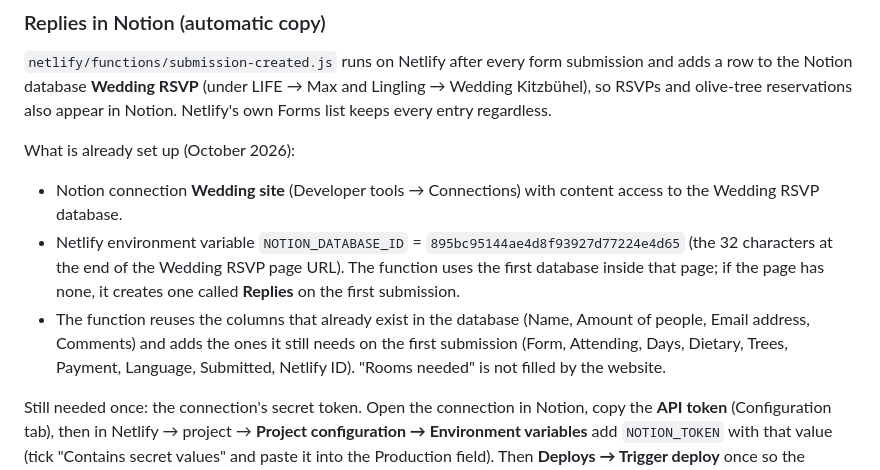
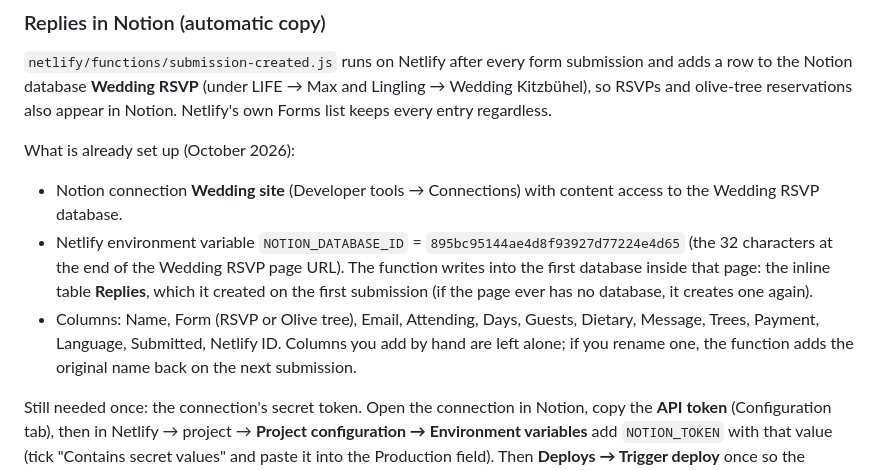
Before and after one commit to maximilianjaegerprivat-gif/lingling-and-max-wedding, a Markdown page: README.md, the part around the change. GitHub-like rendering.

Commit message:
README: the Replies table sits inline on the Wedding RSVP page
Co-Authored-By: Claude Fable 5.1 <noreply@anthropic.com>

```diff
--- a/README.md
+++ b/README.md
@@ -43,8 +43,8 @@ Both forms use Netlify Forms, nothing to host.
 What is already set up (October 2026):
 
 - Notion connection **Wedding site** (Developer tools → Connections) with content access to the Wedding RSVP database.
-- Netlify environment variable `NOTION_DATABASE_ID` = `895bc95144ae4d8f93927d77224e4d65` (the 32 characters at the end of the Wedding RSVP page URL). The function uses the first database inside that page; if the page has none, it creates one called **Replies** on the first submission.
-- The function reuses the columns that already exist in the database (Name, Amount of people, Email address, Comments) and adds the ones it still needs on the first submission (Form, Attending, Days, Dietary, Trees, Payment, Language, Submitted, Netlify ID). "Rooms needed" is not filled by the website.
+- Netlify environment variable `NOTION_DATABASE_ID` = `895bc95144ae4d8f93927d77224e4d65` (the 32 characters at the end of the Wedding RSVP page URL). The function writes into the first database inside that page: the inline table **Replies**, which it created on the first submission (if the page ever has no database, it creates one again).
+- Columns: Name, Form (RSVP or Olive tree), Email, Attending, Days, Guests, Dietary, Message, Trees, Payment, Language, Submitted, Netlify ID. Columns you add by hand are left alone; if you rename one, the function adds the original name back on the next submission.
 
 Still needed once: the connection's secret token. Open the connection in Notion, copy the **API token** (Configuration tab), then in Netlify → project → **Project configuration → Environment variables** add `NOTION_TOKEN` with that value (tick "Contains secret values" and paste it into the Production field). Then **Deploys → Trigger deploy** once so the function picks it up, send one test reply from the website and check the database. The function's log is under **Logs → Functions** if something is off.
 
```
